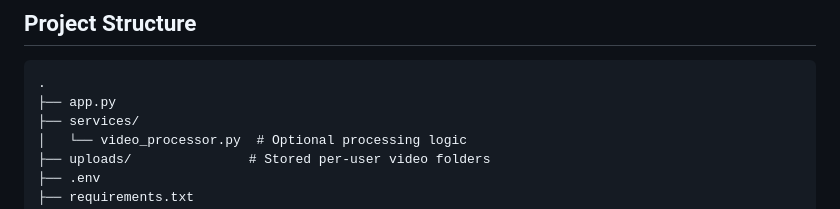
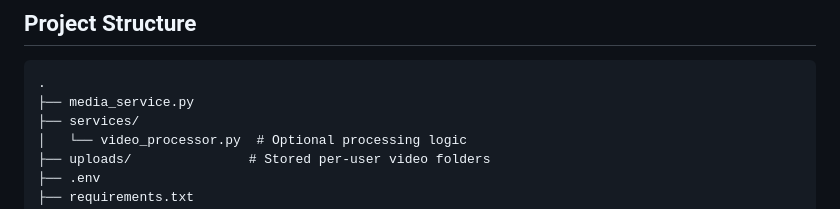
Before and after one commit to AIP-F25-2/SkillScreen, a Markdown page: backend/media-service/README.md, the part around the change. GitHub-like rendering.

Commit message:
Update backend/media-service/README.md
Co-authored-by: Copilot <175728472+Copilot@users.noreply.github.com>

````diff
--- a/backend/media-service/README.md
+++ b/backend/media-service/README.md
@@ -170,7 +170,7 @@ openssl req -x509 -nodes -days 365 -newkey rsa:2048 -keyout key.pem -out cert.pe
 
 ```
 .
-├── app.py
+├── media_service.py
 ├── services/
 │   └── video_processor.py  # Optional processing logic
 ├── uploads/               # Stored per-user video folders
````
